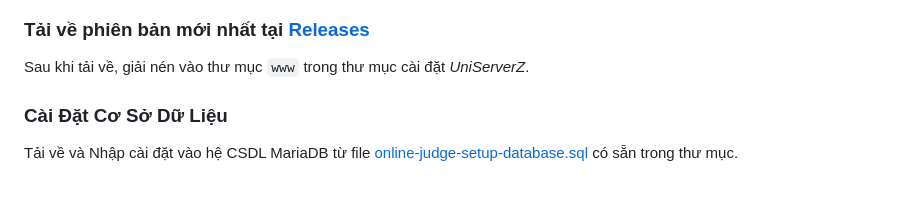
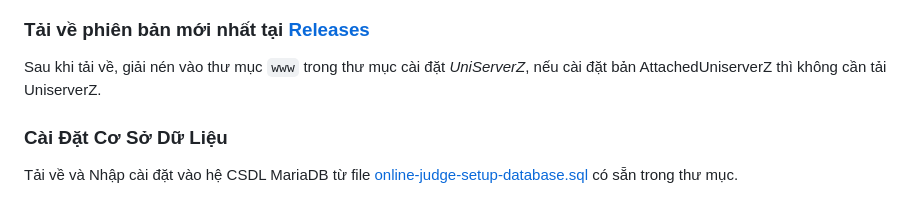
Before and after one commit to duongnotnhan/themis-onlan-judge, a Markdown page: README.md, the part around one of its changes. GitHub-like rendering.

```diff
--- a/README.md
+++ b/README.md
@@ -13,6 +16,6 @@ Hệ Thống Kỳ Thi Themis OnLAN
 ### Tải về phiên bản mới nhất tại [Releases](https://github.com/duongnotnhan/themis-onlan-judge/releases)
 
-Sau khi tải về, giải nén vào thư mục `www` trong thư mục cài đặt _UniServerZ_.
+Sau khi tải về, giải nén vào thư mục `www` trong thư mục cài đặt _UniServerZ_, nếu cài đặt bản AttachedUniserverZ thì không cần tải UniserverZ.
 
 ### Cài Đặt Cơ Sở Dữ Liệu
 
```
Also changed, not shown: other parts of README.md (+3 -0 lines).
